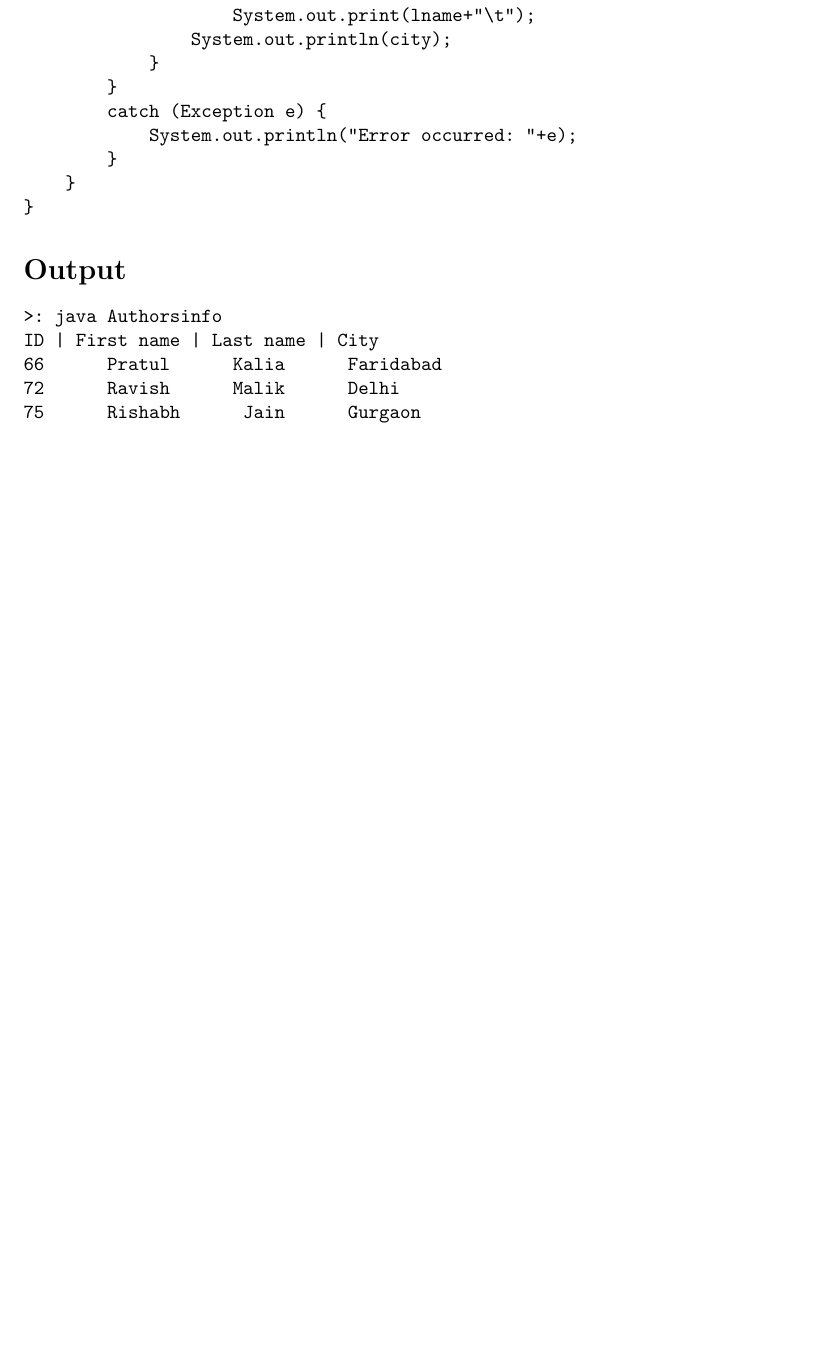
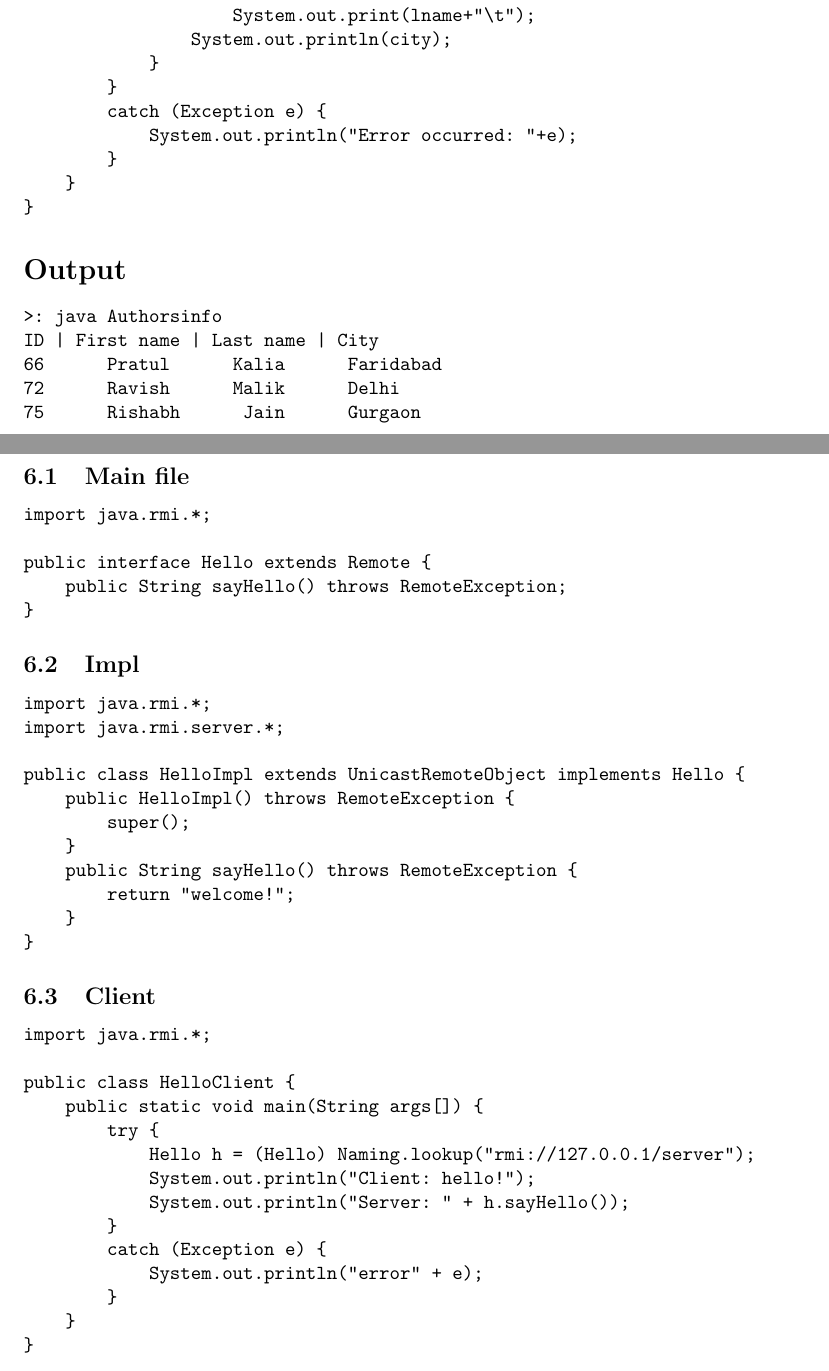
Before and after one commit to pratul/advanced-java-lab, a LaTeX document (mainpage.tex, which reads rmi.tex): part of page 9 of 9 before the commit and two parts of pages 9 and 10 of 11 after it, the two joined at a grey line, cut so that both start at the same text, the shorter picture padded with empty space. Compiled offline with pdfLaTeX.

Commit message:
Added RMI code.

```diff
--- /dev/null
+++ b/rmi.tex
@@ -0,0 +1,43 @@
+\pagebreak{}
+\section{Remote Method Invocation}
+\subsection{Main file}
+\begin{verbatim}
+import java.rmi.*;
+
+public interface Hello extends Remote {
+    public String sayHello() throws RemoteException;
+}
+\end{verbatim}
+
+\subsection{Impl}
+\begin{verbatim}
+import java.rmi.*;
+import java.rmi.server.*;
+
+public class HelloImpl extends UnicastRemoteObject implements Hello {
+    public HelloImpl() throws RemoteException {
+        super();
+    }
+    public String sayHello() throws RemoteException {
+        return "welcome!";
+    }
+}
+\end{verbatim}
+
+\subsection{Client}
+\begin{verbatim}
+import java.rmi.*;
+
+public class HelloClient {
+    public static void main(String args[]) {
+        try {
+            Hello h = (Hello) Naming.lookup("rmi://127.0.0.1/server");
+            System.out.println("Client: hello!");
+            System.out.println("Server: " + h.sayHello());
+        }
+        catch (Exception e) {
+            System.out.println("error" + e);
+        }
+    }
+}
+\end{verbatim}
@@ -0,0 +47,4 @@
+import java.rmi.*;
+
+public class HelloServer {
+    public static void main(String args[]) {
@@ -0,0 +58 @@
+            System.out.println("error" + e);
```
Also changed, not shown: mainpage.tex (+1 -0 lines), rmi.tex (29 more changed lines).
